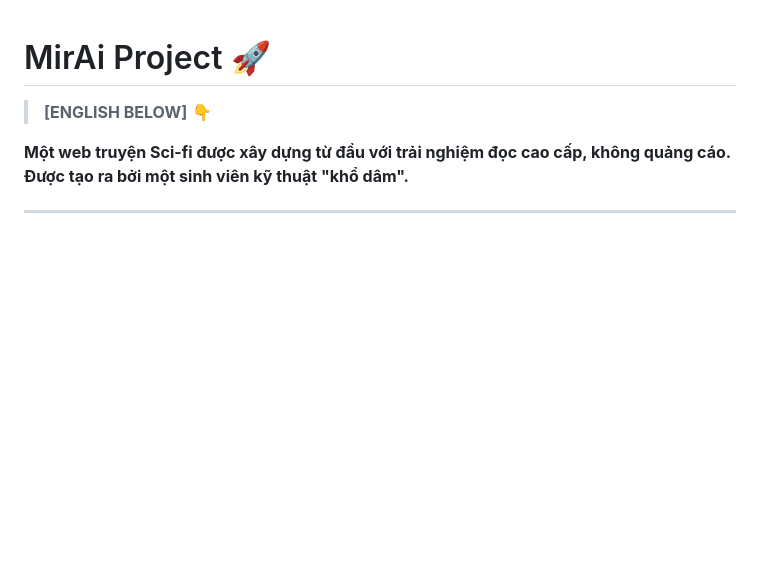
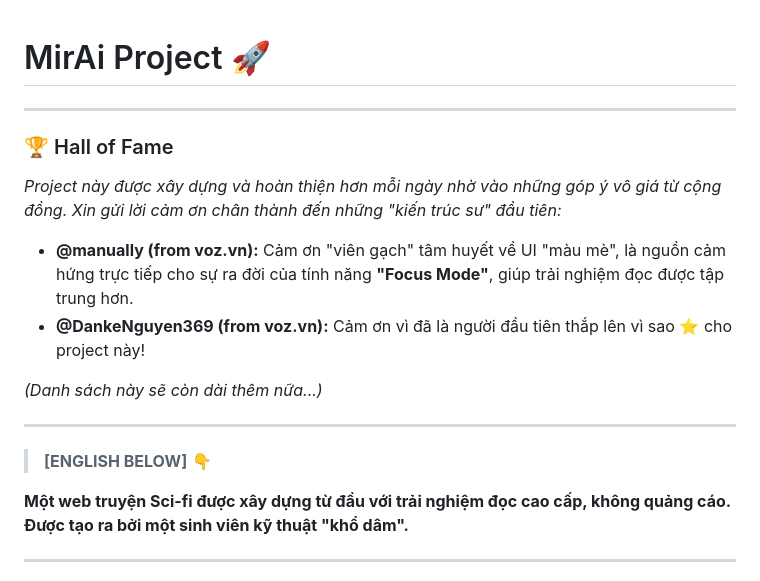
Before and after one commit to namutachi-webtachi/MirAi-project-, a Markdown page: README.md, the part around the change. GitHub-like rendering; blank space fills up the shorter version.

```diff
--- a/README.md
+++ b/README.md
@@ -1,4 +1,17 @@
 # MirAi Project 🚀
+
+---
+
+### 🏆 Hall of Fame
+
+*Project này được xây dựng và hoàn thiện hơn mỗi ngày nhờ vào những góp ý vô giá từ cộng đồng. Xin gửi lời cảm ơn chân thành đến những "kiến trúc sư" đầu tiên:*
+
+*   **@manually (from voz.vn):** Cảm ơn "viên gạch" tâm huyết về UI "màu mè", là nguồn cảm hứng trực tiếp cho sự ra đời của tính năng **"Focus Mode"**, giúp trải nghiệm đọc được tập trung hơn.
+*   **@DankeNguyen369 (from voz.vn):** Cảm ơn vì đã là người đầu tiên thắp lên vì sao ⭐ cho project này!
+
+*(Danh sách này sẽ còn dài thêm nữa...)*
+
+---
 
 > **[ENGLISH BELOW]** 👇
 
```
